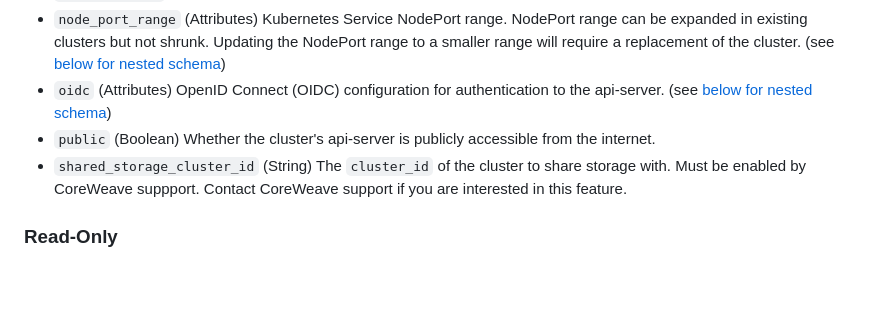
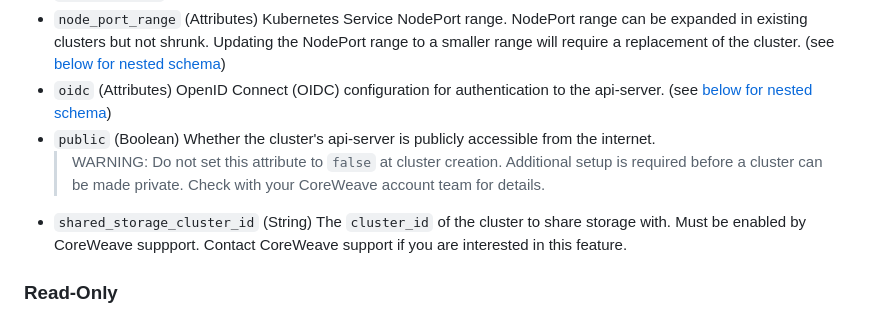
Before and after one commit to coreweave/terraform-provider-coreweave, a Markdown page: docs/resources/cks_cluster.md, the part around the change. GitHub-like rendering; blank space fills up the shorter version.

Commit message:
feat(docs): add warning for public attribute of cks cluster resource

```diff
--- a/docs/resources/cks_cluster.md
+++ b/docs/resources/cks_cluster.md
@@ -87,6 +87,7 @@ The prefixes must exist in the cluster's VPC. This field is append-only.
 - `node_port_range` (Attributes) Kubernetes Service NodePort range. NodePort range can be expanded in existing clusters but not shrunk. Updating the NodePort range to a smaller range will require a replacement of the cluster. (see [below for nested schema](#nestedatt--node_port_range))
 - `oidc` (Attributes) OpenID Connect (OIDC) configuration for authentication to the api-server. (see [below for nested schema](#nestedatt--oidc))
 - `public` (Boolean) Whether the cluster's api-server is publicly accessible from the internet.
+  > WARNING: Do not set this attribute to `false` at cluster creation. Additional setup is required before a cluster can be made private. Check with your CoreWeave account team for details.
 - `shared_storage_cluster_id` (String) The `cluster_id` of the cluster to share storage with. Must be enabled by CoreWeave suppport. Contact CoreWeave support if you are interested in this feature.
 
 ### Read-Only
```
